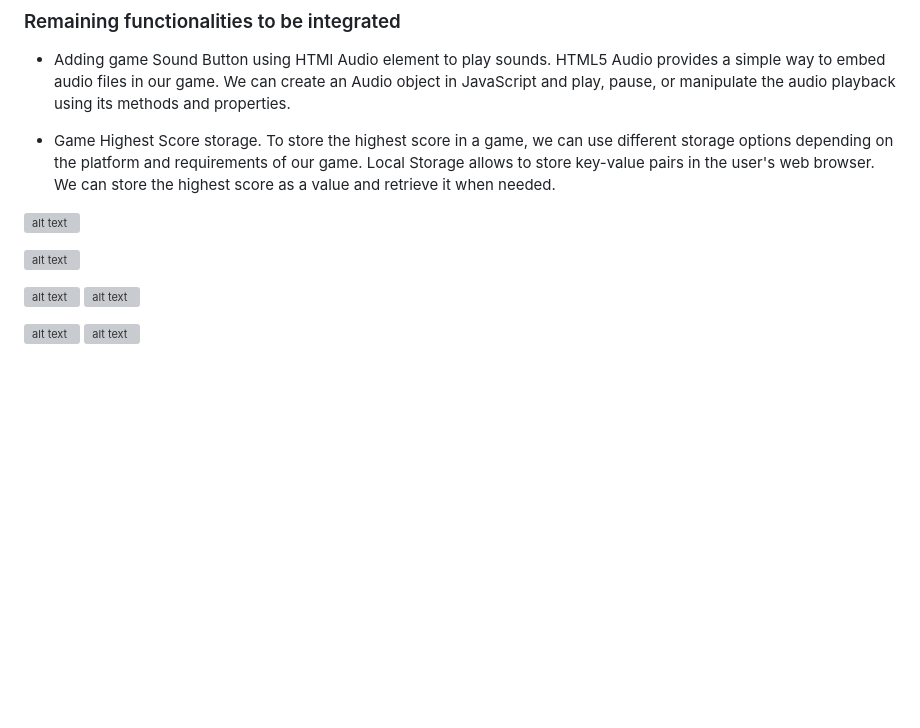
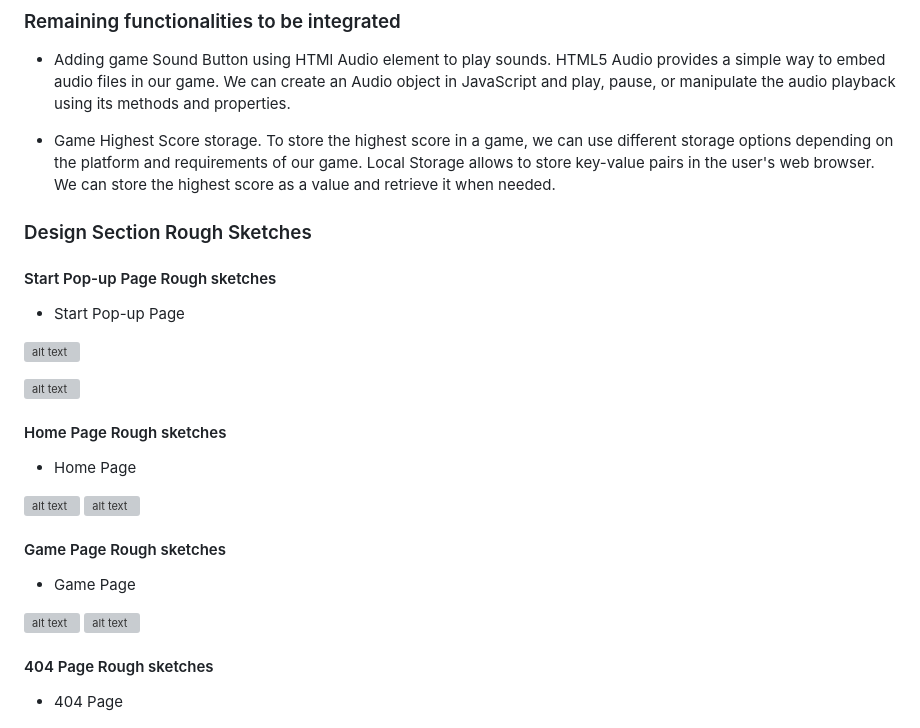
Before and after one commit to bky201/dice-step-game, a Markdown page: README.md, the part around the change. Drawn GitHub-style; blank space fills up the shorter version; grey boxes are pictures that could not be loaded.

Commit message:
Add rough sketches design content to readMe

```diff
--- a/README.md
+++ b/README.md
@@ -122,15 +122,34 @@ Dice Step game is a website that allows users to play game by rolling and dice a
 
 
 
+### Design Section Rough Sketches
+
+#### Start Pop-up Page Rough sketches
+
+* Start Pop-up Page
+
 ![alt text](assets/images/startPopUpPage.png)
 
 ![alt text](assets/images/startPopUpPagem.png)
 
+
+#### Home Page Rough sketches
+
+* Home Page
+
 ![alt text](assets/images/home.png)
 ![alt text](assets/images/homem.png)
 
+#### Game Page Rough sketches
+
+* Game Page
+
 ![alt text](assets/images/game.png)
 ![alt text](assets/images/gamem.png)
+
+#### 404 Page Rough sketches
+
+* 404 Page
 
 ![alt text](assets/images/notfoundPage.png)
 ![alt text](assets/images/notfoundm.png)
```
